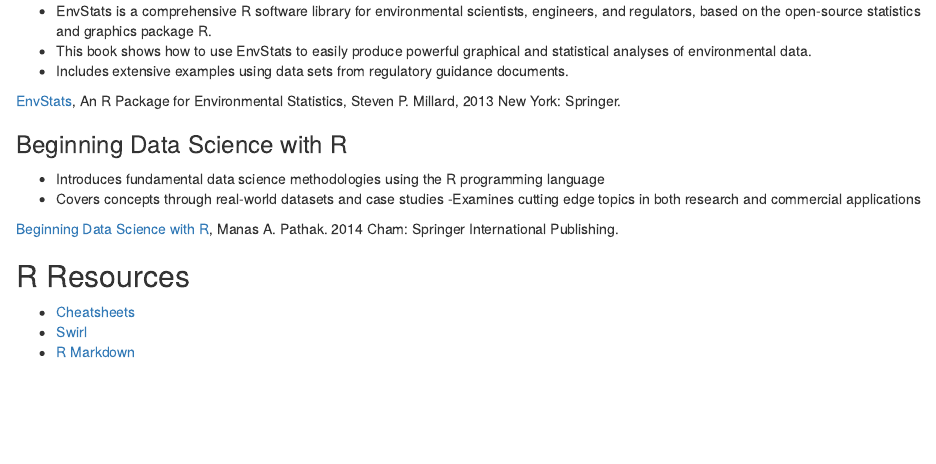
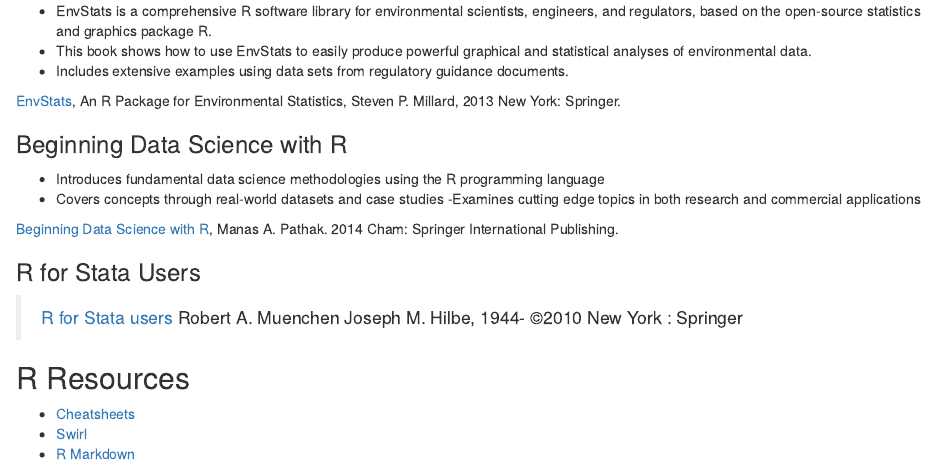
Before and after one commit to brianhigh/envh543, an R Markdown document (R_and_textbook_resources_ENVH-543.Rmd): the page in a window 1100 px wide, from 640 px down. Rendered offline with R 4.5, knitr and Pandoc, with nearby package versions.

Commit message:
Added new book to list.

```diff
--- a/R_and_textbook_resources_ENVH-543.Rmd
+++ b/R_and_textbook_resources_ENVH-543.Rmd
@@ -51,6 +51,13 @@
 
 [Beginning Data Science with R](http://alliance-primo.hosted.exlibrisgroup.com/primo_library/libweb/action/dlDisplay.do?vid=UW&search_scope=all&docId=dedupmrg490691634&fn=permalink), Manas A. Pathak. 2014 Cham: Springer International Publishing.
 
+### R for Stata Users
+
+> [R for Stata users](http://alliance-primo.hosted.exlibrisgroup.com/UW:all:CP71161669170001451)
+> Robert A. Muenchen Joseph M. Hilbe, 1944-
+> ©2010 New York : Springer
+
+
 ## R Resources
 
 - [Cheatsheets](https://www.rstudio.com/resources/cheatsheets/)
```
